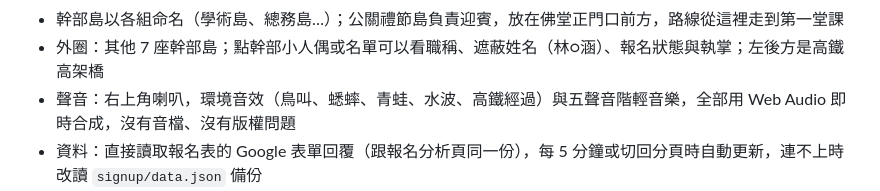
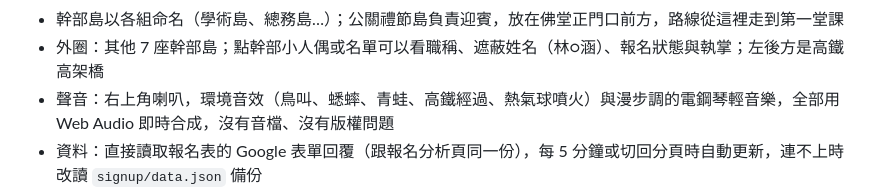
Before and after one commit to steven4dev/yiguandao-2027-course, a Markdown page: README.md, the part around the change. Drawn GitHub-style.

Commit message:
README：更新聲音說明
Co-Authored-By: Claude Opus 5.5 <noreply@anthropic.com>
Claude-Session: https://claude.ai/code/session_01GmcmD8V22uoDLYZhsy1cUR

```diff
--- a/README.md
+++ b/README.md
@@ -46,7 +46,7 @@ https://steven4dev.github.io/yiguandao-2027-course/islands/（LINE 預覽圖 `is
 - 導覽：右上角「導覽」是島嶼目錄；時光膠囊兩側與資訊卡上的 ‹ › 依一年的課程路線切換「前一座島／下一座島」（只換島、不動日期），電腦可用鍵盤 ← →
 - 幹部島以各組命名（學術島、總務島…）；公關禮節島負責迎賓，放在佛堂正門口前方，路線從這裡走到第一堂課
 - 外圈：其他 7 座幹部島；點幹部小人偶或名單可以看職稱、遮蔽姓名（林○涵）、報名狀態與執掌；左後方是高鐵高架橋
-- 聲音：右上角喇叭，環境音效（鳥叫、蟋蟀、青蛙、水波、高鐵經過）與五聲音階輕音樂，全部用 Web Audio 即時合成，沒有音檔、沒有版權問題
+- 聲音：右上角喇叭，環境音效（鳥叫、蟋蟀、青蛙、高鐵經過、熱氣球噴火）與漫步調的電鋼琴輕音樂，全部用 Web Audio 即時合成，沒有音檔、沒有版權問題
 - 資料：直接讀取報名表的 Google 表單回覆（跟報名分析頁同一份），每 5 分鐘或切回分頁時自動更新，連不上時改讀 `signup/data.json` 備份
 - 個資保護：手機欄位不讀進瀏覽器；畫面上的姓名一律遮蔽中間字（林○涵），學員另外只顯示乾坤、單位、縣市與報名日期；報名資料只記幹部在名單裡的序號
 - 課程資料寫在 `islands/index.html` 的 `COURSES`；幹部名單與各組執掌寫在同一檔的 `CADRE_GROUPS`、`ROLE_DUTIES`，跟 `signup/index.html`、首頁「同行夥伴」人事異動時要一起改
```
